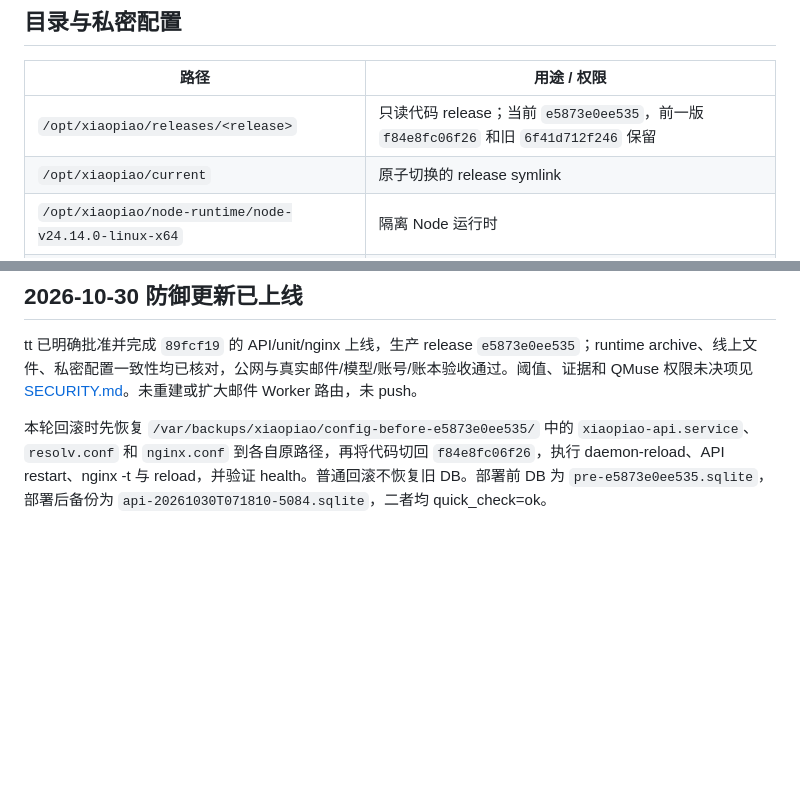
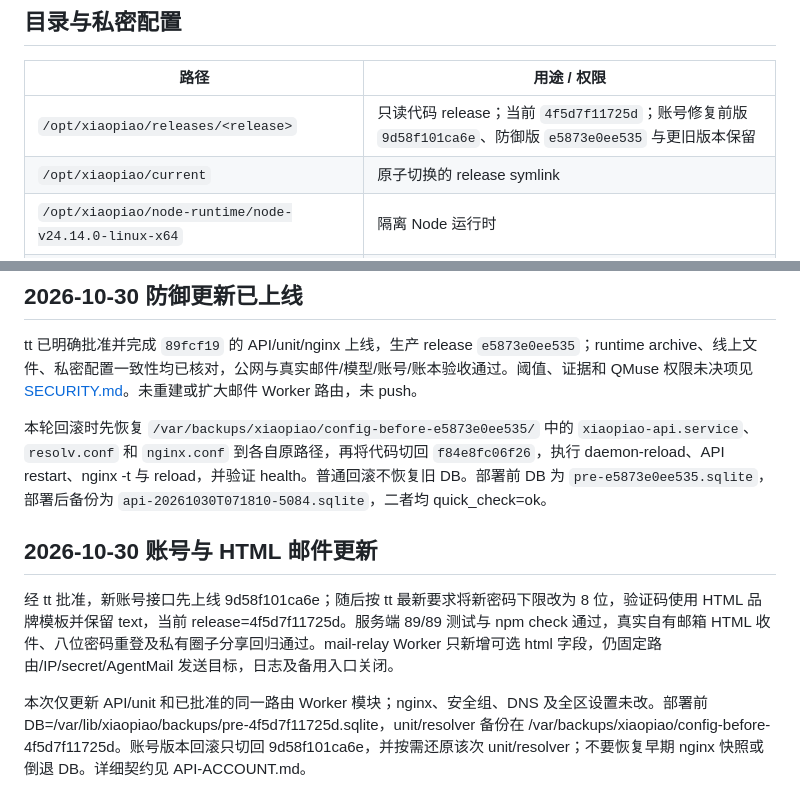
Before and after one commit to 37chengshan/xiaopiao, a Markdown page: docs/DEPLOY.md, 2 parts joined by grey strips. Rendered like a GitHub page; blank space fills up the shorter version.

Commit message:
docs: record eight-character account and HTML mail acceptance

```diff
--- a/docs/DEPLOY.md
+++ b/docs/DEPLOY.md
@@ -32,7 +32,7 @@ Cloudflare 对象：DNS record `286ee016236ffe6abc0c2d4090e323e4`；Origin Rules
 
 | 路径 | 用途 / 权限 |
 |---|---|
-| `/opt/xiaopiao/releases/<release>` | 只读代码 release；当前 `e5873e0ee535`，前一版 `f84e8fc06f26` 和旧 `6f41d712f246` 保留 |
+| `/opt/xiaopiao/releases/<release>` | 只读代码 release；当前 `4f5d7f11725d`；账号修复前版 `9d58f101ca6e`、防御版 `e5873e0ee535` 与更旧版本保留 |
 | `/opt/xiaopiao/current` | 原子切换的 release symlink |
 | `/opt/xiaopiao/node-runtime/node-v24.14.0-linux-x64` | 隔离 Node 运行时 |
 | `/etc/xiaopiao/server.env` | root:root 600，由 systemd 读取后传给服务进程 |
@@ -128,3 +128,9 @@ AgentMail 相同 key 在 Mac 可正常读自己的 inbox；从 ECS 使用两种
 tt 已明确批准并完成 `89fcf19` 的 API/unit/nginx 上线，生产 release `e5873e0ee535`；runtime archive、线上文件、私密配置一致性均已核对，公网与真实邮件/模型/账号/账本验收通过。阈值、证据和 QMuse 权限未决项见 [SECURITY.md](SECURITY.md)。未重建或扩大邮件 Worker 路由，未 push。
 
 本轮回滚时先恢复 `/var/backups/xiaopiao/config-before-e5873e0ee535/` 中的 `xiaopiao-api.service`、`resolv.conf` 和 `nginx.conf` 到各自原路径，再将代码切回 `f84e8fc06f26`，执行 daemon-reload、API restart、nginx -t 与 reload，并验证 health。普通回滚不恢复旧 DB。部署前 DB 为 `pre-e5873e0ee535.sqlite`，部署后备份为 `api-20261030T071810-5084.sqlite`，二者均 quick_check=ok。
+
+## 2026-10-30 账号与 HTML 邮件更新
+
+经 tt 批准，新账号接口先上线 9d58f101ca6e；随后按 tt 最新要求将新密码下限改为 8 位，验证码使用 HTML 品牌模板并保留 text，当前 release=4f5d7f11725d。服务端 89/89 测试与 npm check 通过，真实自有邮箱 HTML 收件、八位密码重登及私有圈子分享回归通过。mail-relay Worker 只新增可选 html 字段，仍固定路由/IP/secret/AgentMail 发送目标，日志及备用入口关闭。
+
+本次仅更新 API/unit 和已批准的同一路由 Worker 模块；nginx、安全组、DNS 及全区设置未改。部署前 DB=/var/lib/xiaopiao/backups/pre-4f5d7f11725d.sqlite，unit/resolver 备份在 /var/backups/xiaopiao/config-before-4f5d7f11725d。账号版本回滚只切回 9d58f101ca6e，并按需还原该次 unit/resolver；不要恢复早期 nginx 快照或倒退 DB。详细契约见 API-ACCOUNT.md。
```
Also changed, not shown: docs/API-ACCOUNT.md (+3 -1 lines), docs/deployment-work/progress.md (+2 -0 lines).
